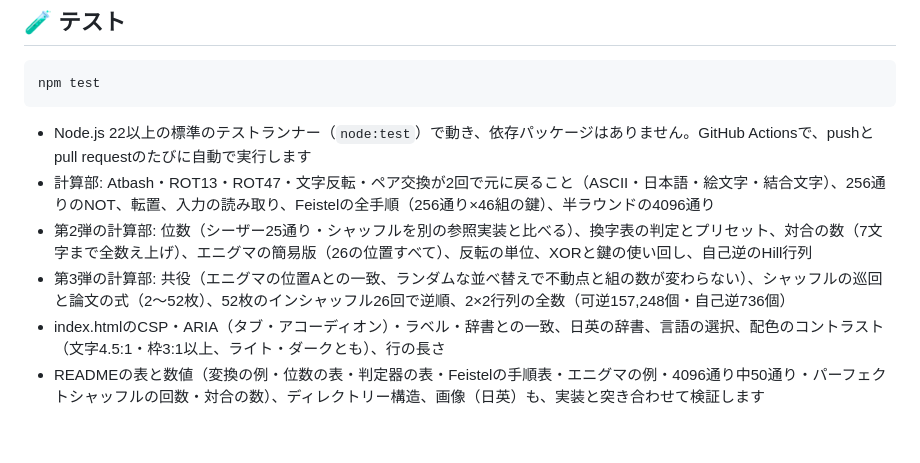
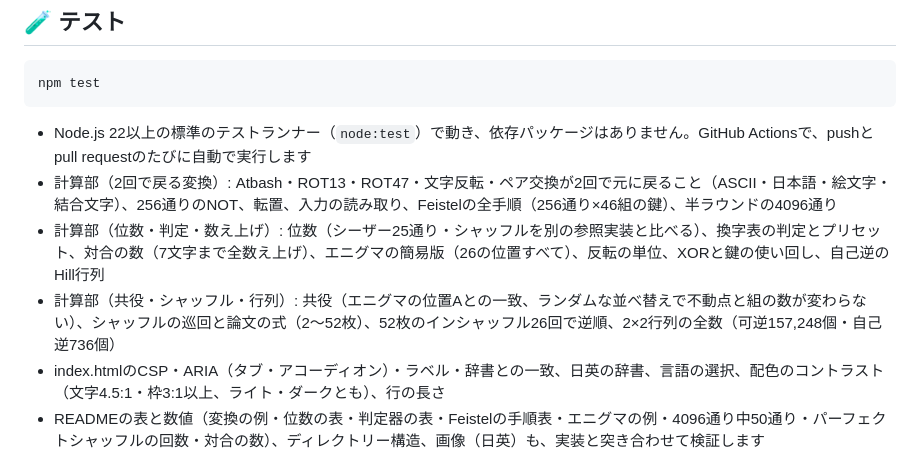
Before and after one commit to ipusiron/involution-studio, a Markdown page: README.md, the part around the change. GitHub-like rendering; blank space fills up the shorter version.

Commit message:
README から作業の回（第N弾）の表記を除く
README には今の版で正しいことだけを書く。過去の回・予定の回への言及を、今の版の説明に置き換えるか削除した。

Co-Authored-By: Claude Opus 5.5 <noreply@anthropic.com>

````diff
--- a/README.md
+++ b/README.md
@@ -350,9 +350,9 @@ npm test
 ```
 
 - Node.js 22以上の標準のテストランナー（`node:test`）で動き、依存パッケージはありません。GitHub Actionsで、pushとpull requestのたびに自動で実行します
-- 計算部: Atbash・ROT13・ROT47・文字反転・ペア交換が2回で元に戻ること（ASCII・日本語・絵文字・結合文字）、256通りのNOT、転置、入力の読み取り、Feistelの全手順（256通り×46組の鍵）、半ラウンドの4096通り
-- 第2弾の計算部: 位数（シーザー25通り・シャッフルを別の参照実装と比べる）、換字表の判定とプリセット、対合の数（7文字まで全数え上げ）、エニグマの簡易版（26の位置すべて）、反転の単位、XORと鍵の使い回し、自己逆のHill行列
-- 第3弾の計算部: 共役（エニグマの位置Aとの一致、ランダムな並べ替えで不動点と組の数が変わらない）、シャッフルの巡回と論文の式（2〜52枚）、52枚のインシャッフル26回で逆順、2×2行列の全数（可逆157,248個・自己逆736個）
+- 計算部（2回で戻る変換）: Atbash・ROT13・ROT47・文字反転・ペア交換が2回で元に戻ること（ASCII・日本語・絵文字・結合文字）、256通りのNOT、転置、入力の読み取り、Feistelの全手順（256通り×46組の鍵）、半ラウンドの4096通り
+- 計算部（位数・判定・数え上げ）: 位数（シーザー25通り・シャッフルを別の参照実装と比べる）、換字表の判定とプリセット、対合の数（7文字まで全数え上げ）、エニグマの簡易版（26の位置すべて）、反転の単位、XORと鍵の使い回し、自己逆のHill行列
+- 計算部（共役・シャッフル・行列）: 共役（エニグマの位置Aとの一致、ランダムな並べ替えで不動点と組の数が変わらない）、シャッフルの巡回と論文の式（2〜52枚）、52枚のインシャッフル26回で逆順、2×2行列の全数（可逆157,248個・自己逆736個）
 - index.htmlのCSP・ARIA（タブ・アコーディオン）・ラベル・辞書との一致、日英の辞書、言語の選択、配色のコントラスト（文字4.5:1・枠3:1以上、ライト・ダークとも）、行の長さ
 - READMEの表と数値（変換の例・位数の表・判定器の表・Feistelの手順表・エニグマの例・4096通り中50通り・パーフェクトシャッフルの回数・対合の数）、ディレクトリー構造、画像（日英）も、実装と突き合わせて検証します
 
````
Also changed, not shown: README.en.md (+3 -3 lines).
